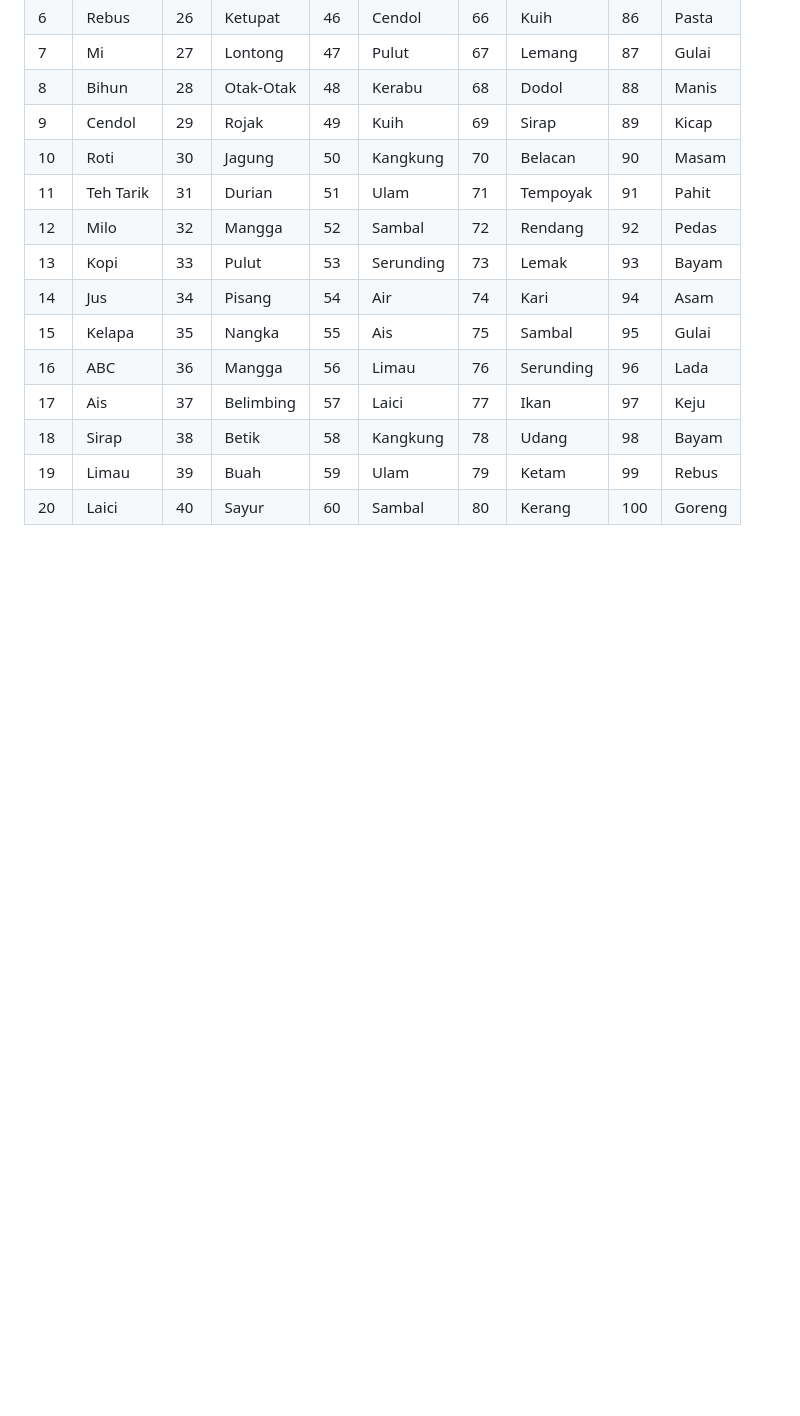
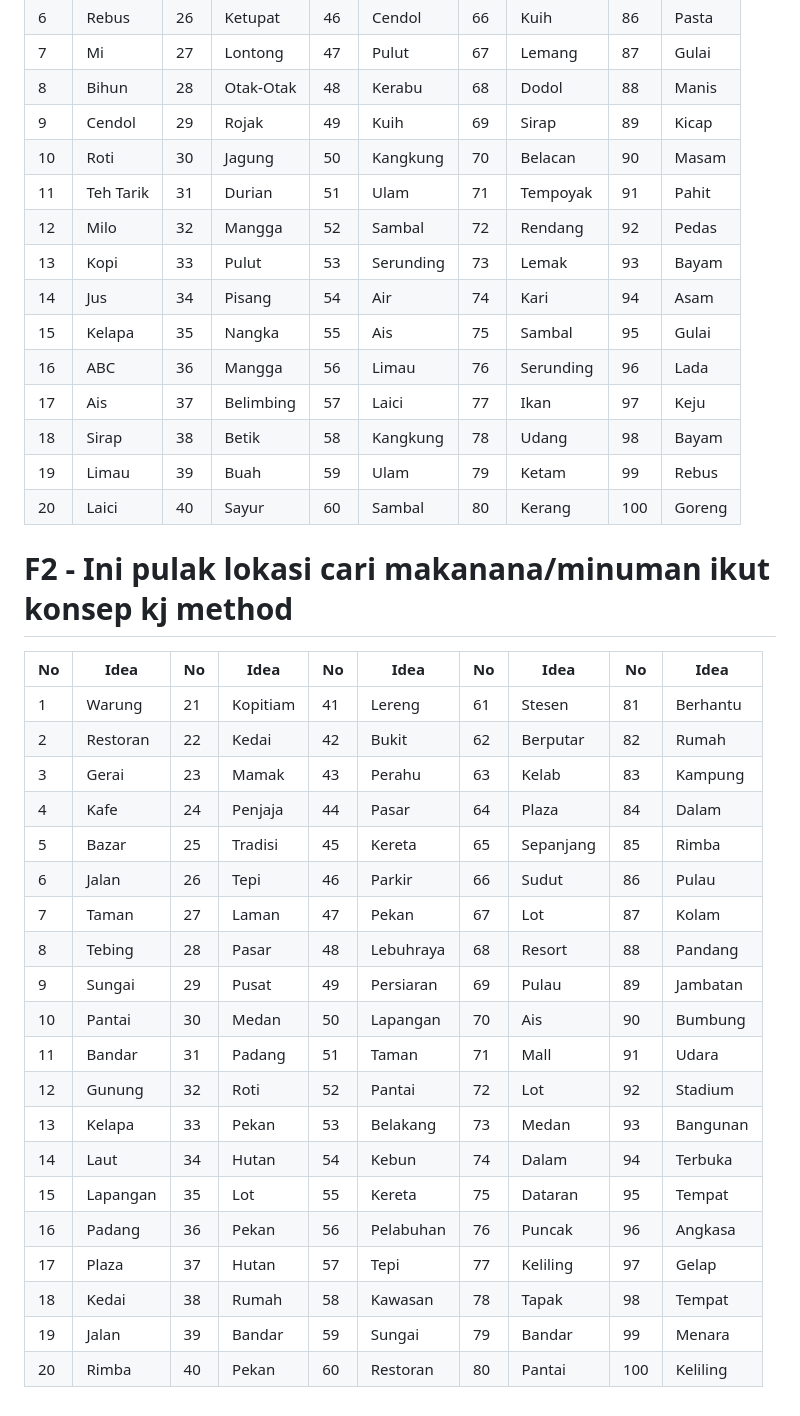
Before and after one commit to amin007/read-file-srt, a Markdown page: Tulis/Buku/1.Mahu Makan Di Mana Hari Ini.md, the part around the change. Drawn GitHub-style; blank space fills up the shorter version.

Commit message:
Update 1.Mahu Makan Di Mana Hari Ini.md
tambah lokasi makanan/minuman

```diff
--- a/Tulis/Buku/1.Mahu Makan Di Mana Hari Ini.md
+++ b/Tulis/Buku/1.Mahu Makan Di Mana Hari Ini.md
@@ -234,3 +234,28 @@ Dengan bantuan panduan Mahu Makan Di Mana Hari Ini: Pilihan Tempat Makan Popular
 | 18  | Sirap     | 38  | Betik    | 58  | Kangkung  | 78  | Udang      | 98  | Bayam   |
 | 19  | Limau     | 39  | Buah     | 59  | Ulam      | 79  | Ketam      | 99  | Rebus   |
 | 20  | Laici     | 40  | Sayur    | 60  | Sambal    | 80  | Kerang     | 100 | Goreng  |
+
+# F2 - Ini pulak lokasi cari makanana/minuman ikut konsep kj method
+
+| No  | Idea       | No  | Idea      | No  | Idea      | No  | Idea       | No  | Idea       |
+|-----|------------|-----|-----------|-----|-----------|-----|------------|-----|------------|
+| 1   | Warung     | 21  | Kopitiam  | 41  | Lereng    | 61  | Stesen     | 81  | Berhantu   |
+| 2   | Restoran   | 22  | Kedai     | 42  | Bukit     | 62  | Berputar   | 82  | Rumah      |
+| 3   | Gerai      | 23  | Mamak     | 43  | Perahu    | 63  | Kelab      | 83  | Kampung    |
+| 4   | Kafe       | 24  | Penjaja   | 44  | Pasar     | 64  | Plaza      | 84  | Dalam      |
+| 5   | Bazar      | 25  | Tradisi   | 45  | Kereta    | 65  | Sepanjang  | 85  | Rimba      |
+| 6   | Jalan      | 26  | Tepi      | 46  | Parkir    | 66  | Sudut      | 86  | Pulau      |
+| 7   | Taman      | 27  | Laman     | 47  | Pekan     | 67  | Lot        | 87  | Kolam      |
+| 8   | Tebing     | 28  | Pasar     | 48  | Lebuhraya | 68  | Resort     | 88  | Pandang    |
+| 9   | Sungai     | 29  | Pusat     | 49  | Persiaran | 69  | Pulau      | 89  | Jambatan   |
+| 10  | Pantai     | 30  | Medan     | 50  | Lapangan  | 70  | Ais        | 90  | Bumbung    |
+| 11  | Bandar     | 31  | Padang    | 51  | Taman     | 71  | Mall       | 91  | Udara      |
+| 12  | Gunung     | 32  | Roti      | 52  | Pantai    | 72  | Lot        | 92  | Stadium    |
+| 13  | Kelapa     | 33  | Pekan     | 53  | Belakang  | 73  | Medan      | 93  | Bangunan   |
+| 14  | Laut       | 34  | Hutan     | 54  | Kebun     | 74  | Dalam      | 94  | Terbuka    |
+| 15  | Lapangan   | 35  | Lot       | 55  | Kereta    | 75  | Dataran    | 95  | Tempat     |
+| 16  | Padang     | 36  | Pekan     | 56  | Pelabuhan | 76  | Puncak     | 96  | Angkasa    |
+| 17  | Plaza      | 37  | Hutan     | 57  | Tepi      | 77  | Keliling   | 97  | Gelap      |
+| 18  | Kedai      | 38  | Rumah     | 58  | Kawasan   | 78  | Tapak      | 98  | Tempat     |
+| 19  | Jalan      | 39  | Bandar    | 59  | Sungai    | 79  | Bandar     | 99  | Menara     |
+| 20  | Rimba      | 40  | Pekan     | 60  | Restoran  | 80  | Pantai     | 100 | Keliling   |
```
